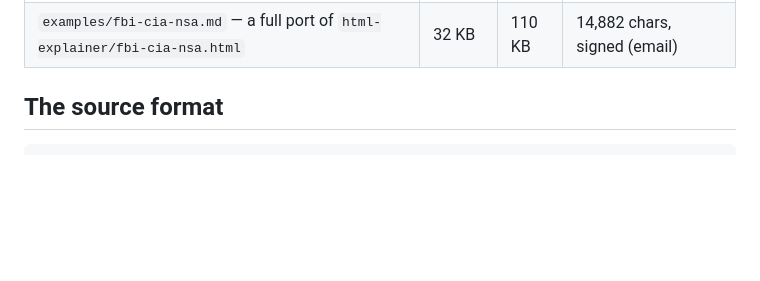
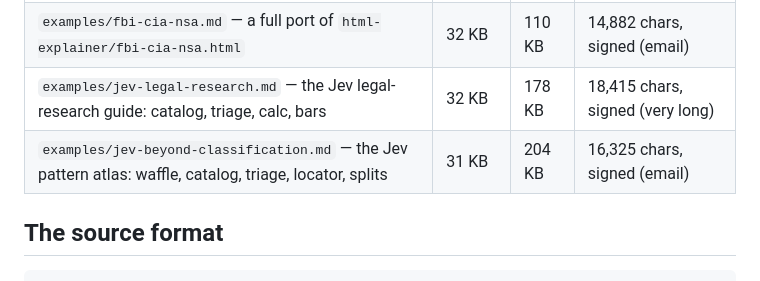
Before and after one commit to rlfordon/explainer-kit, a Markdown page: README.md, the part around the change. Drawn GitHub-style; blank space fills up the shorter version.

Commit message:
README: list the two Jev examples
Co-Authored-By: Claude Opus 5.5 <noreply@anthropic.com>
Claude-Session: https://claude.ai/code/session_0113vKrDKsSGS49dnWtB6YPh

```diff
--- a/README.md
+++ b/README.md
@@ -36,6 +36,8 @@ Build flags: `-o out.html`, `--no-review` (skip the overlay), `--chat` (add the
 |---|---|---|---|
 | `examples/client-options.md` — a client page: timeline, options, decision tree, next steps | 6 KB | 70 KB | 3,285 chars, signed (chat-friendly) |
 | `examples/fbi-cia-nsa.md` — a full port of `html-explainer/fbi-cia-nsa.html` | 32 KB | 110 KB | 14,882 chars, signed (email) |
+| `examples/jev-legal-research.md` — the Jev legal-research guide: catalog, triage, calc, bars | 32 KB | 178 KB | 18,415 chars, signed (very long) |
+| `examples/jev-beyond-classification.md` — the Jev pattern atlas: waffle, catalog, triage, locator, splits | 31 KB | 204 KB | 16,325 chars, signed (email) |
 
 ## The source format
 
```
